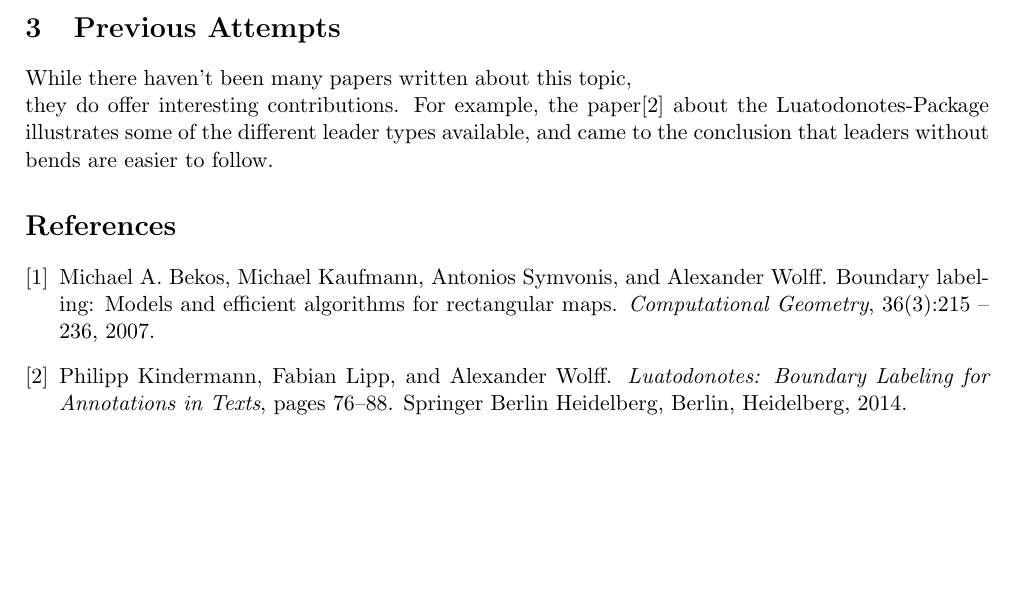
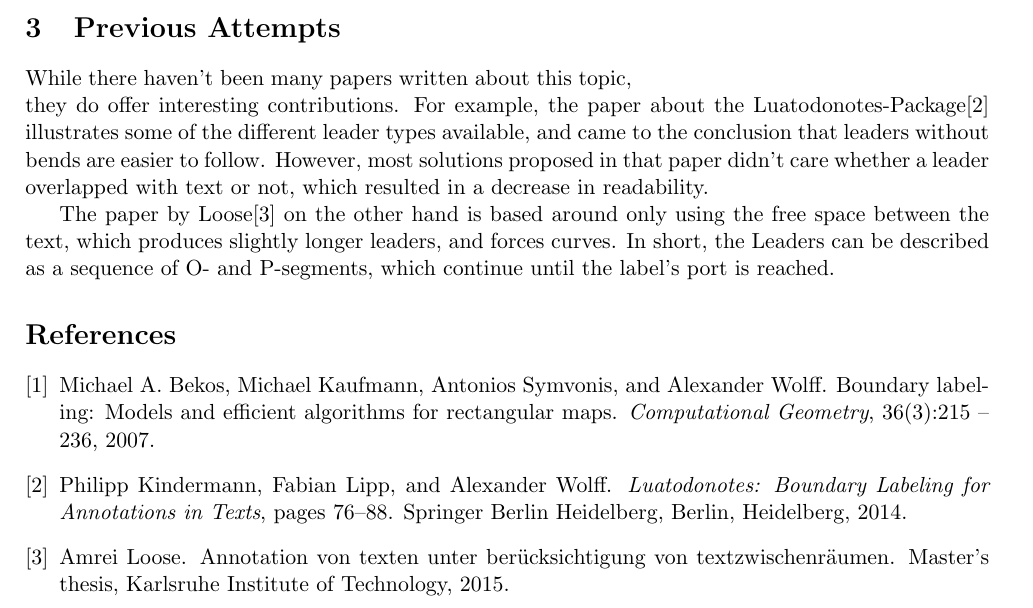
Before and after one commit to e1125755/AnnotationRouting, a LaTeX document (LaTeX/Paper.tex): part of page 2 of 2, cut so that both start at the same text, the shorter picture padded with empty space. Compiled offline with pdfLaTeX.

Commit message:
Paper: Added second paper to section "Previous Work". Program: No changes.

```diff
--- a/LaTeX/Paper.tex
+++ b/LaTeX/Paper.tex
@@ -60,9 +60,11 @@ As with other labeling techniques, Boundary Labeling has guidelines on how to cr
 
 \section{Previous Attempts}%Sub(sub)section machen?
 
-While there haven't been many papers written about this topic, they do offer interesting contributions. For example, the paper\cite{Kindermann2014} about the Luatodonotes-Package illustrates some of the different leader types available, and came to the conclusion that leaders without bends are easier to follow. %Bild einfügen?
+While there haven't been many papers written about this topic, they do offer interesting contributions. For example, the paper about the Luatodonotes-Package\cite{Kindermann2014} illustrates some of the different leader types available, and came to the conclusion that leaders without bends are easier to follow. %Bild einfügen?
+However, most solutions proposed in that paper didn't care whether a leader overlapped with text or not, which resulted in a decrease in readability.
 
-%TODO: Über bisherige Versuche/Papers sprechen
+The paper by Loose\cite{Loose2015} on the other hand is based around only using the free space between the text, which produces slightly longer leaders, and forces curves. In short, the Leaders can be described as a sequence of O- and P-segments, which continue until the label's port is reached. %Überleitung zu eigenem Programm? Viele Konzepte wurden hier wiederverwendet!
+
 %TODO: Was genau wollen wir erreichen?
 
 
```
Also changed, not shown: LaTeX/Paper.bbl, LaTeX/Paper.pdf, 3 other files.
